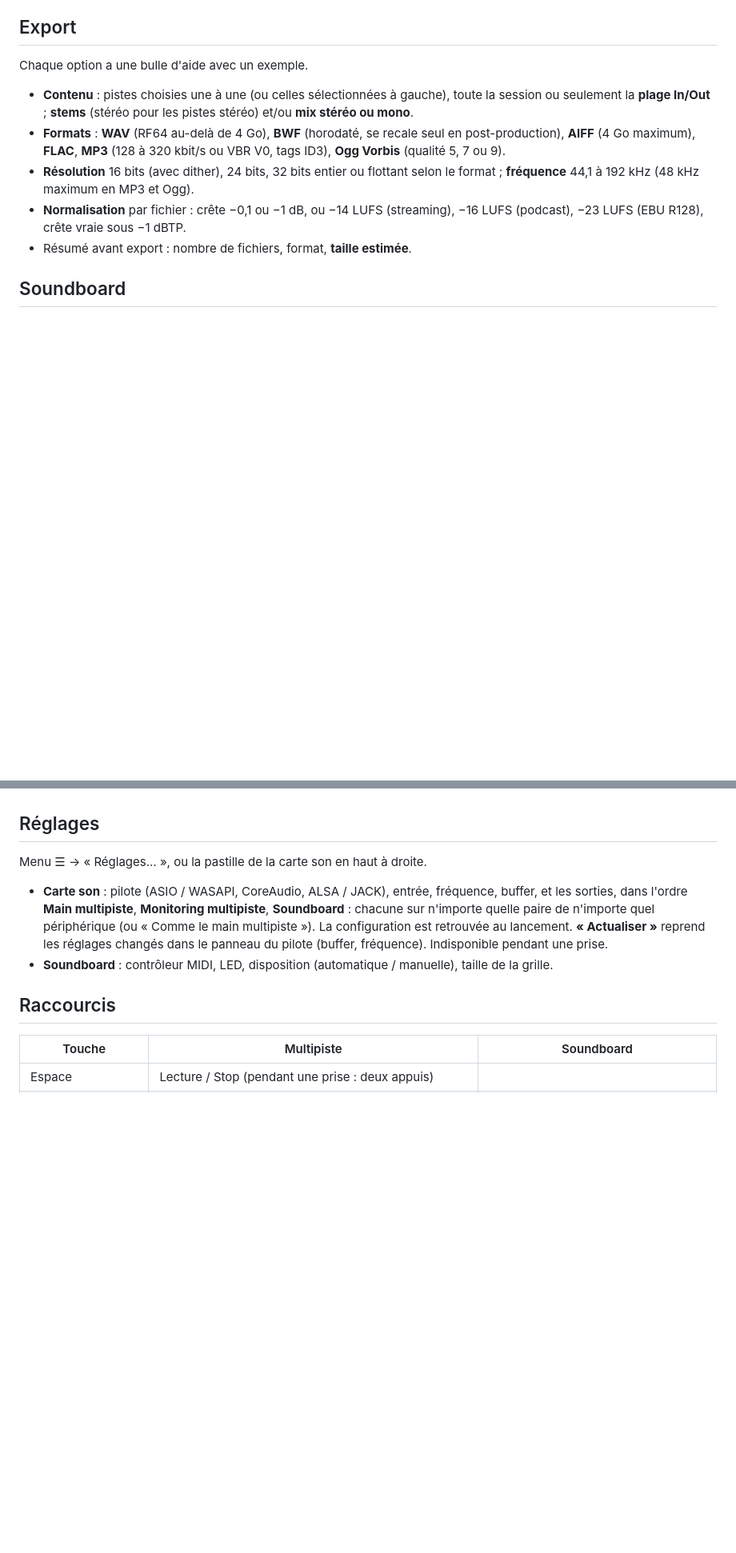
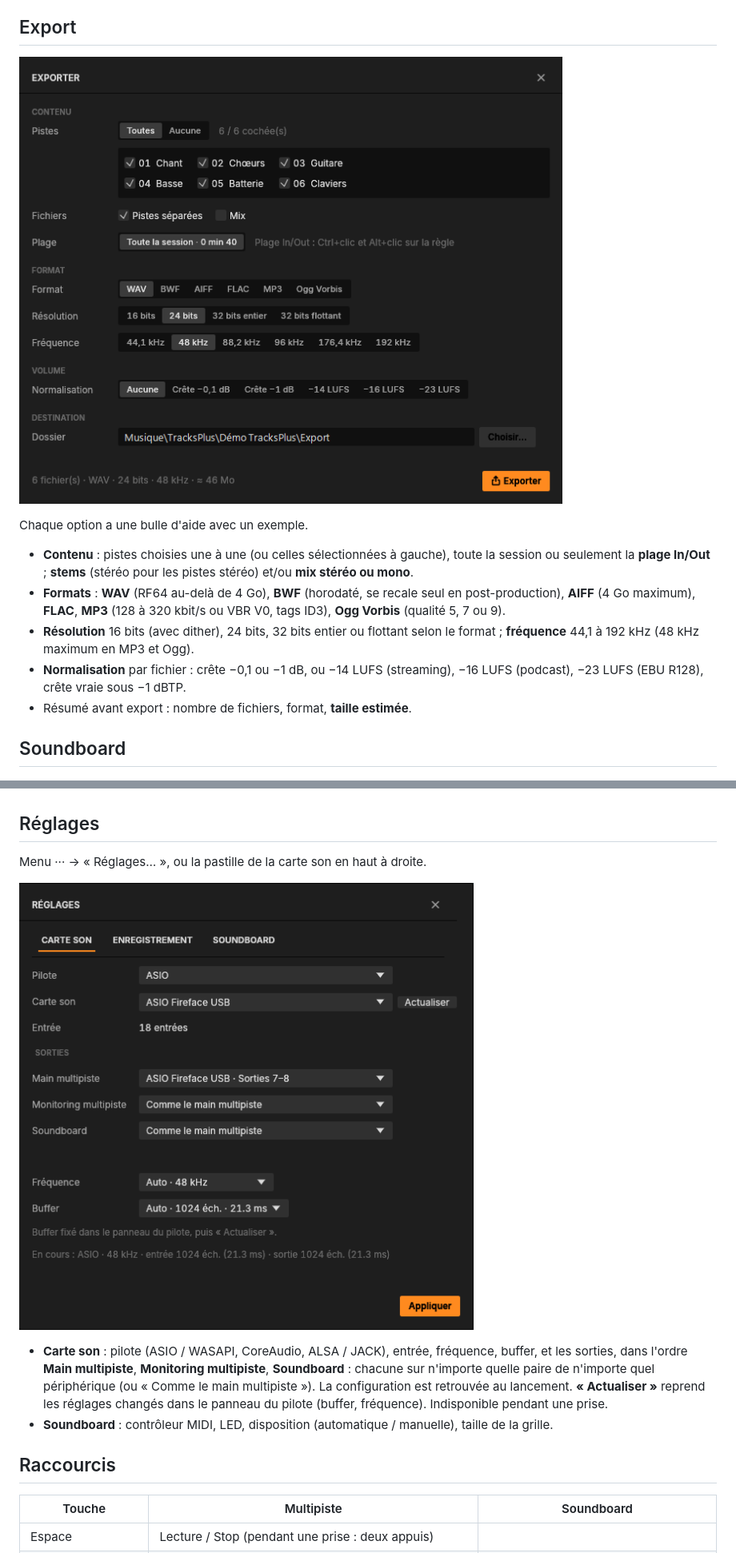
Before and after one commit to ElementV2/tracksplus, a Markdown page: README.md, 2 parts joined by grey strips. Shown at 80% size. Rendered like a GitHub page; pictures changed too: docs/export.png (added), docs/reglages.png (added); blank space fills up the shorter version.

```diff
--- a/README.md
+++ b/README.md
@@ -115,6 +117,8 @@ ou archiver d'un bloc :
   renommer, supprimer, sélectionner jusqu'au suivant. ← / → et **1 à 9** pour y sauter.
 
 ## Export
+
+![Export](docs/export.png)
 
 Chaque option a une bulle d'aide avec un exemple.
 
@@ -208,7 +212,9 @@ Chaque option a une bulle d'aide avec un exemple.
 
 ## Réglages
 
-Menu ☰ → « Réglages… », ou la pastille de la carte son en haut à droite.
+Menu ··· → « Réglages… », ou la pastille de la carte son en haut à droite.
+
+![Réglages de la carte son](docs/reglages.png)
 
 - **Carte son** : pilote (ASIO / WASAPI, CoreAudio, ALSA / JACK), entrée, fréquence, buffer,
   et les sorties, dans l'ordre **Main multipiste**, **Monitoring multipiste**, **Soundboard** :
```
Also changed, not shown: other parts of README.md (+7 -5 lines), docs/mixage.png (added), docs/multipiste.png, docs/soundboard.png, 1 other file.
